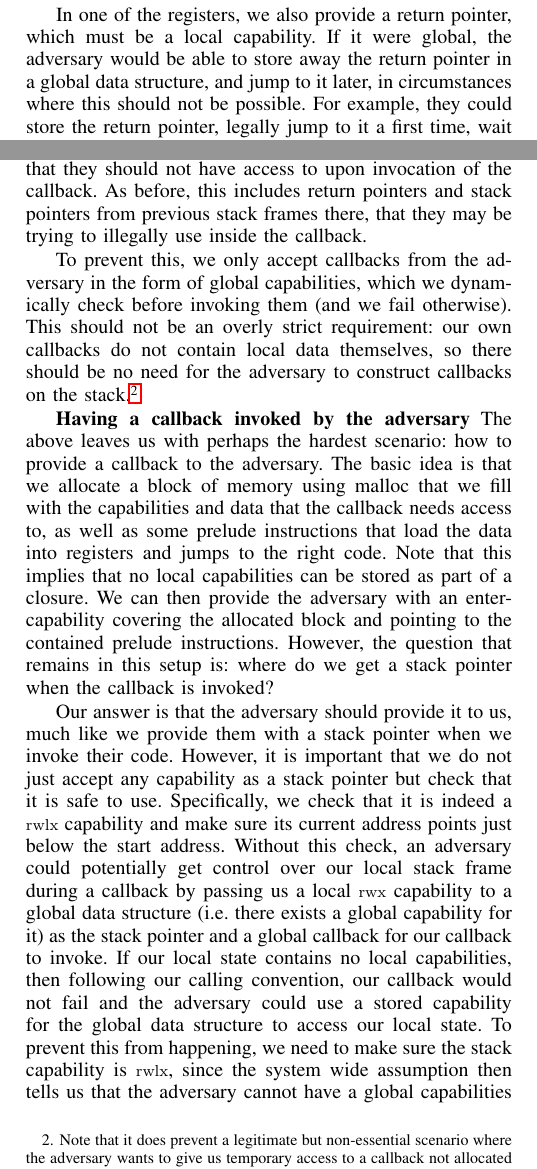
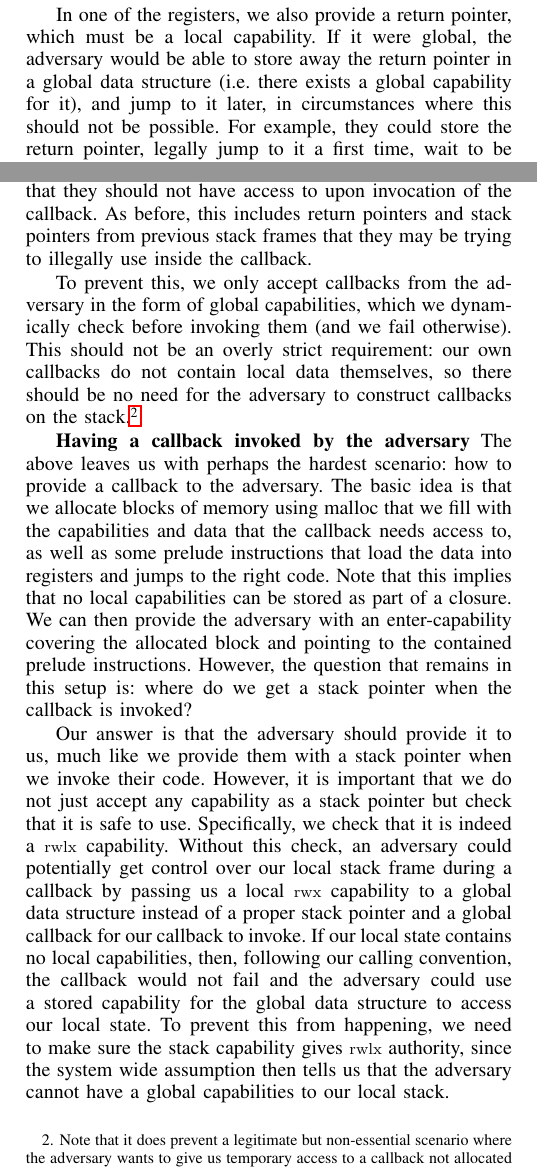
Before and after one commit to dominiquedevriese/capability-machine-reasoning-on-paper, a LaTeX paper (csf-2017/paper.tex): two parts of the columns of pages 4 and 5 of 14, joined at a grey line, cut so that both start at the same text. Compiled offline with pdfLaTeX; a missing font is replaced by an installed copy or a similar font; a LaTeX package or settings file that is missing is left out.

Commit message:
updates up to LR section

```diff
--- a/csf-2017/paper.tex
+++ b/csf-2017/paper.tex
@@ -1153,7 +1153,7 @@ not using ourselves.
 
 In one of the registers, we also provide a return pointer, which must be a local
 capability. If it were global, the adversary would be able to store away the
-return pointer in a global data structure, and jump to it later, in
+return pointer in a global data structure (i.e.\ there exists a global capability for it), and jump to it later, in
 circumstances where this should not be possible. For example, they could store
 the return pointer, legally jump to it a first time, wait to be invoked again
 and then jump to the old return pointer a second time, instead of the new return
@@ -1250,7 +1250,7 @@ an $\exec$ capability if they are not worried about that. However, there is one
 scenario that we need to prevent: if they construct the callback capability to
 point into the stack, it may contain local capabilities that they should not
 have access to upon invocation of the callback. As before, this includes return
-pointers and stack pointers from previous stack frames there, that they may be
+pointers and stack pointers from previous stack frames that they may be
 trying to illegally use inside the callback.
 
 To prevent this, we only accept callbacks from the adversary in the form of
@@ -1263,7 +1263,7 @@ the adversary to construct callbacks on the stack.\footnote{Note that it does
 
 \textbf{Having a callback invoked by the adversary} The above leaves us with
 perhaps the hardest scenario: how to provide a callback to the adversary. The
-basic idea is that we allocate a block of memory using malloc that we fill with
+basic idea is that we allocate blocks of memory using malloc that we fill with
 the capabilities and data that the callback needs access to, as well as some
 prelude instructions that load the data into registers and jumps to the right
 code. Note that this implies that no local capabilities can be stored as part of
@@ -1275,17 +1275,16 @@ the callback is invoked?
 Our answer is that the adversary should provide it to us, much like we provide
 them with a stack pointer when we invoke their code. However, it is important
 that we do not just accept any capability as a stack pointer but check that it
-is safe to use. Specifically, we check that it is indeed a $\rwlx$ capability
-and make sure its current address points just below the start address. Without
+is safe to use. Specifically, we check that it is indeed a $\rwlx$ capability. Without
 this check, an adversary could potentially get control over our local stack
 frame during a callback by passing us a local $\rwx$ capability to a global data
-structure (i.e.\ there exists a global capability for it) as the stack pointer
+structure instead of a proper stack pointer
 and a global callback for our callback to invoke. If our local state contains no
-local capabilities, then following our calling convention, our callback would
+local capabilities, then, following our calling convention, the callback would
 not fail and the adversary could use a stored capability for the global data
 structure to access our local state. To prevent this from happening, we need to
-make sure the stack capability is $\rwlx$, since the system wide assumption then
-tells us that the adversary cannot have a global capabilities to it.
+make sure the stack capability gives $\rwlx$ authority, since the system wide assumption then
+tells us that the adversary cannot have a global capabilities to our local stack.
 
 \textbf{Calling convention} With the security measures introduced and motivated,
 here is a summary of our proposed calling convention:
```
Also changed, not shown: csf-2017/paper.tex (10 more changed lines).
